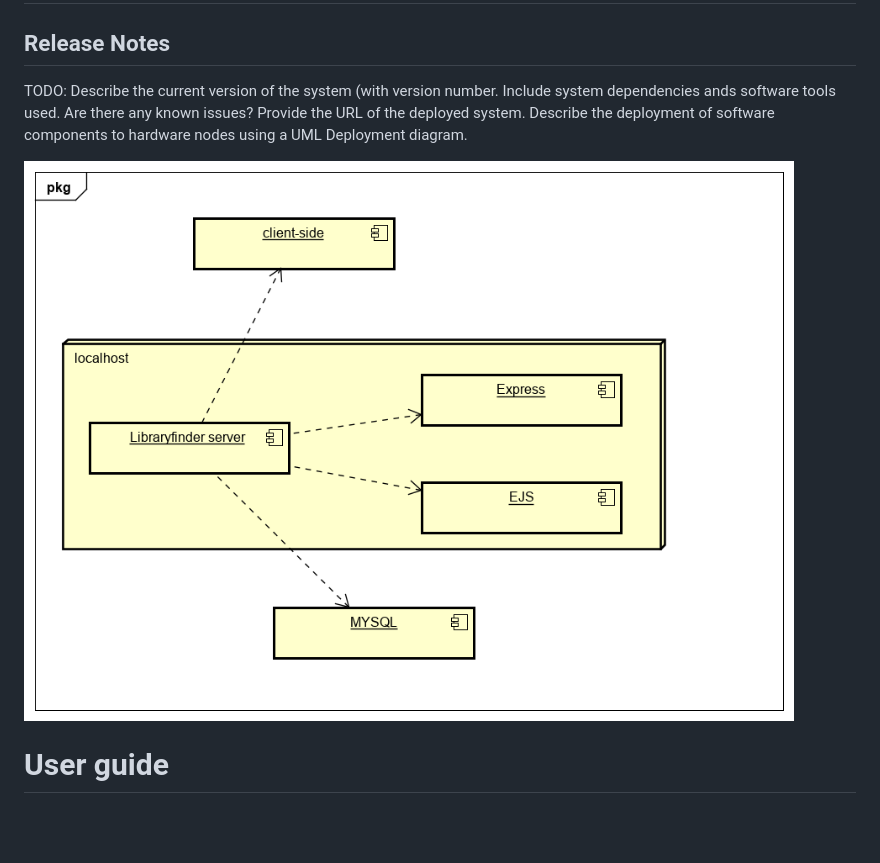
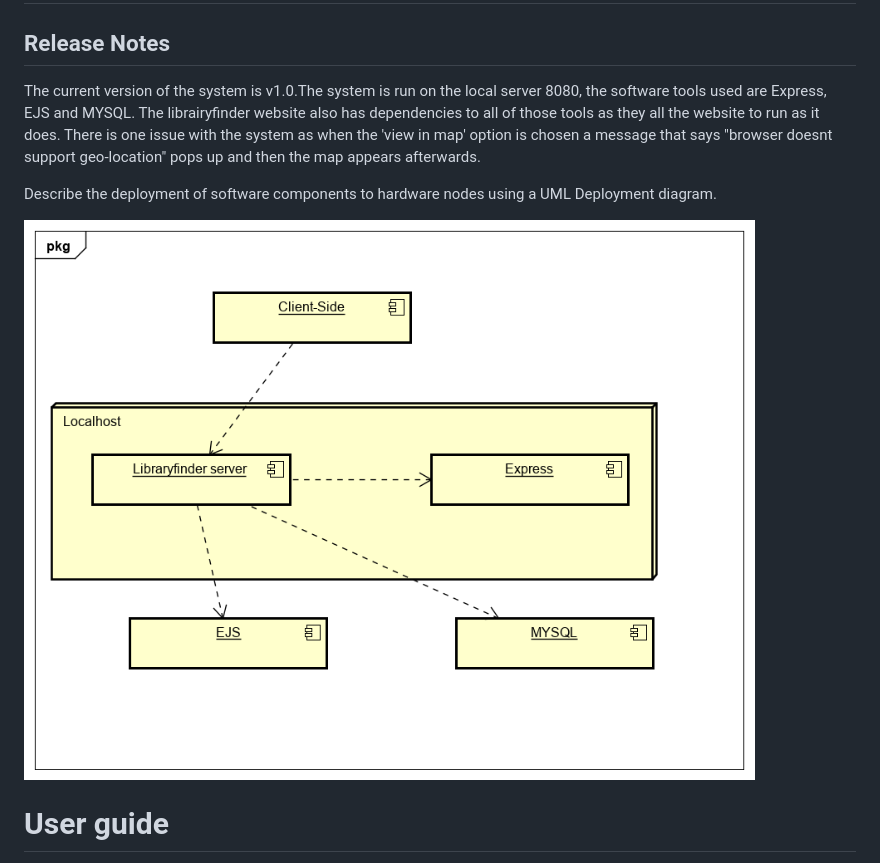
Before and after one commit to MasudAbdulle/libraryfinder, a Markdown page: docs/deployment.md, the part around the change. Drawn GitHub-style; pictures changed too: docs/images/deployment.png; blank space fills up the shorter version.

Commit message:
added release notes and new deployment diagram

```diff
--- a/docs/deployment.md
+++ b/docs/deployment.md
@@ -1,8 +1,9 @@
 # Deployment
 
 ## Release Notes
-TODO: Describe the current version of the system (with version number. Include system dependencies ands software tools used.
-Are there any known issues? Provide the URL of the deployed system.
+
+The current version of the system is v1.0.The system is run on the local server 8080, the software tools used are Express, EJS and MYSQL. The librairyfinder website also has dependencies to all of those tools as they all the website to run as it does. There is one issue with the system as when the 'view in map' option is chosen a message that says "browser doesnt support geo-location" pops up and then the map appears afterwards.
+
 Describe the deployment of software components to hardware nodes using a UML Deployment diagram.
 
 ![Insert Deployment diagram here](images/deployment.png)
```
